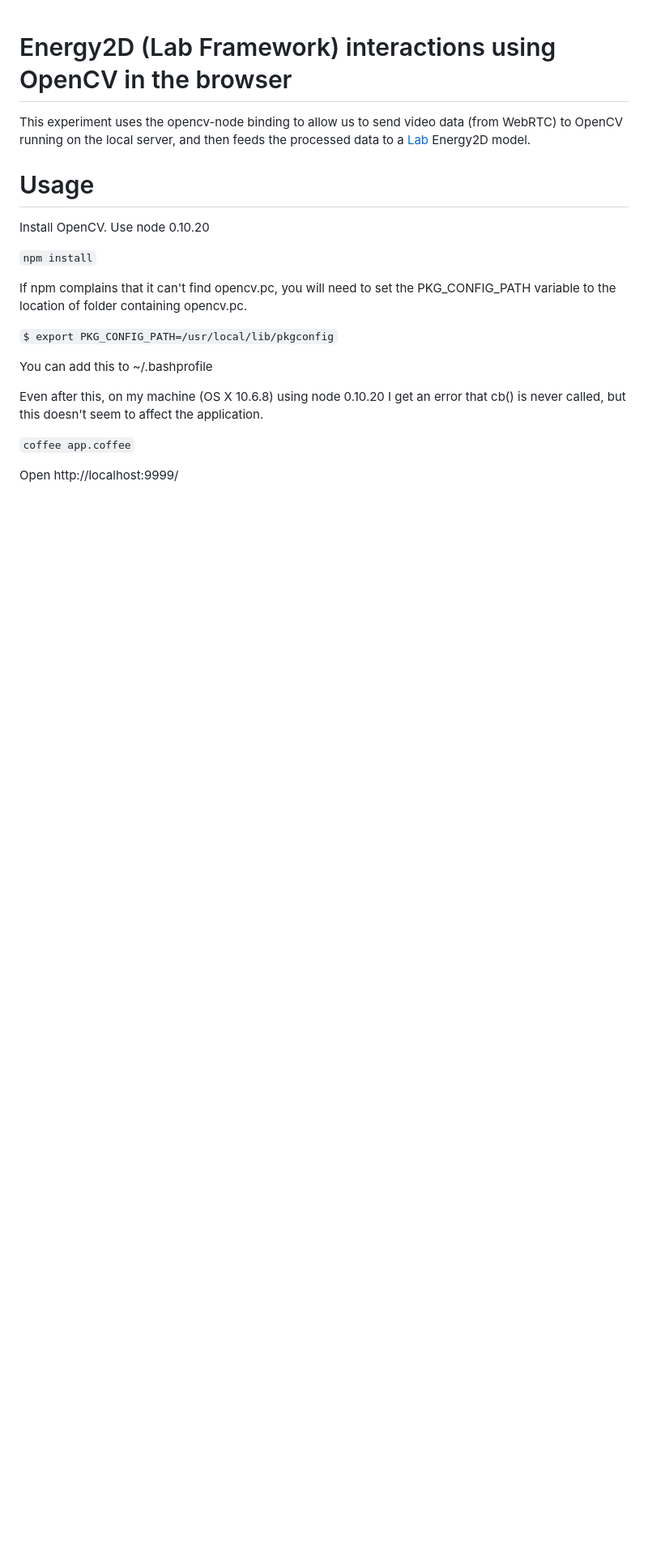
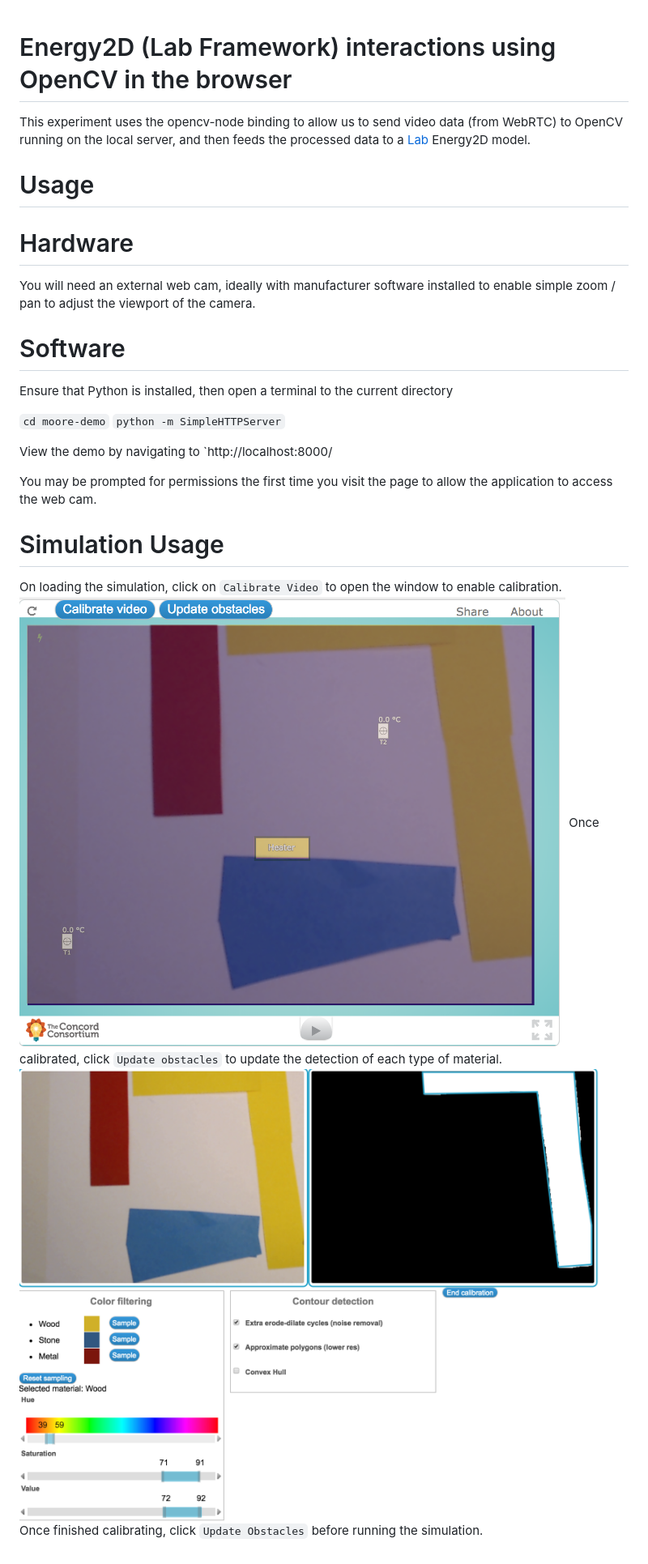
Before and after one commit to concord-consortium/learning-everywhere, a Markdown page: moore-demo/readme.md, the part around the change. Shown: that part at 81% size. Rendered like a GitHub page; pictures changed too: moore-demo/calibration.png (added), moore-demo/initial_layout.png (added); blank space fills up the shorter version.

Commit message:
Update layout to ensure buttons remain on-screen, update Readme

```diff
--- a/moore-demo/readme.md
+++ b/moore-demo/readme.md
@@ -6,20 +6,22 @@ feeds the processed data to a [Lab](https://github.com/concord-consortium/lab) E
 
 # Usage
 
-Install OpenCV. Use node 0.10.20
+# Hardware
+You will need an external web cam, ideally with manufacturer software installed to enable simple zoom / pan to adjust the viewport of the camera.
 
-`npm install`
+# Software
+Ensure that Python is installed, then open a terminal to the current directory
 
-If npm complains that it can't find opencv.pc, you will need to set the
-PKG_CONFIG_PATH variable to the location of folder containing opencv.pc.
+`cd moore-demo`
+`python -m SimpleHTTPServer`
 
-`$ export PKG_CONFIG_PATH=/usr/local/lib/pkgconfig`
+View the demo by navigating to `http://localhost:8000/
 
-You can add this to ~/.bashprofile
+You may be prompted for permissions the first time you visit the page to allow the application to access the web cam.
 
-Even after this, on my machine (OS X 10.6.8) using node 0.10.20 I get an
-error that cb() is never called, but this doesn't seem to affect the application.
-
-`coffee app.coffee`
-
-Open http://localhost:9999/
+# Simulation Usage
+On loading the simulation, click on `Calibrate Video` to open the window to enable calibration.
+![Initial layout](initial_layout.png)
+Once calibrated, click `Update obstacles` to update the detection of each type of material.
+![Calibration](calibration.png)
+Once finished calibrating, click `Update Obstacles` before running the simulation.
```
Also changed, not shown: 3 other files.
